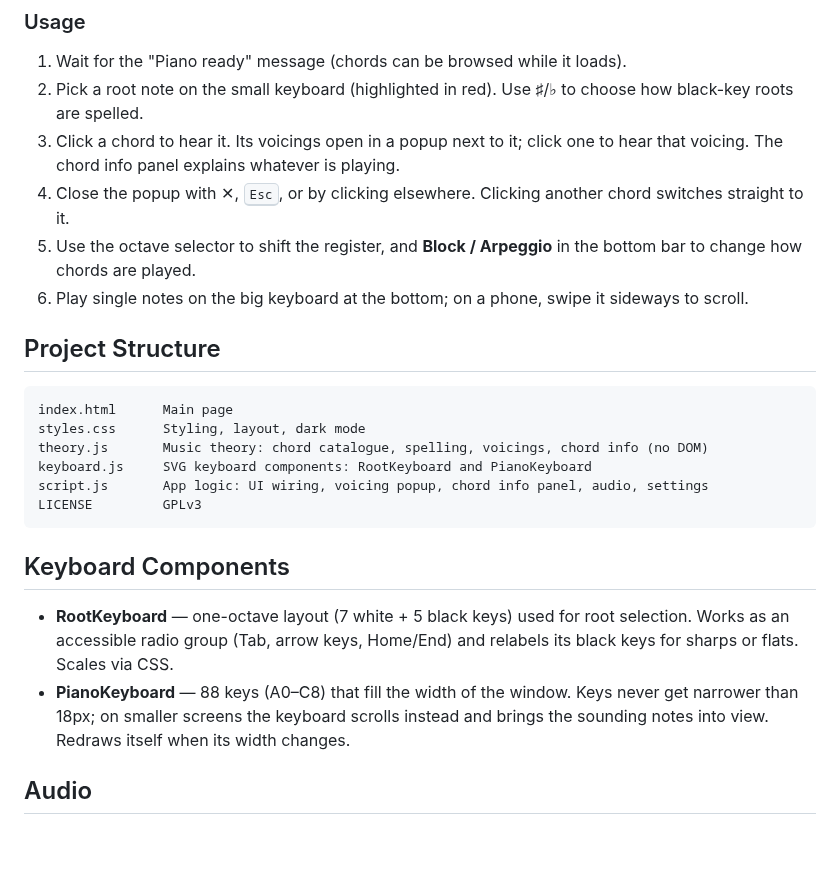
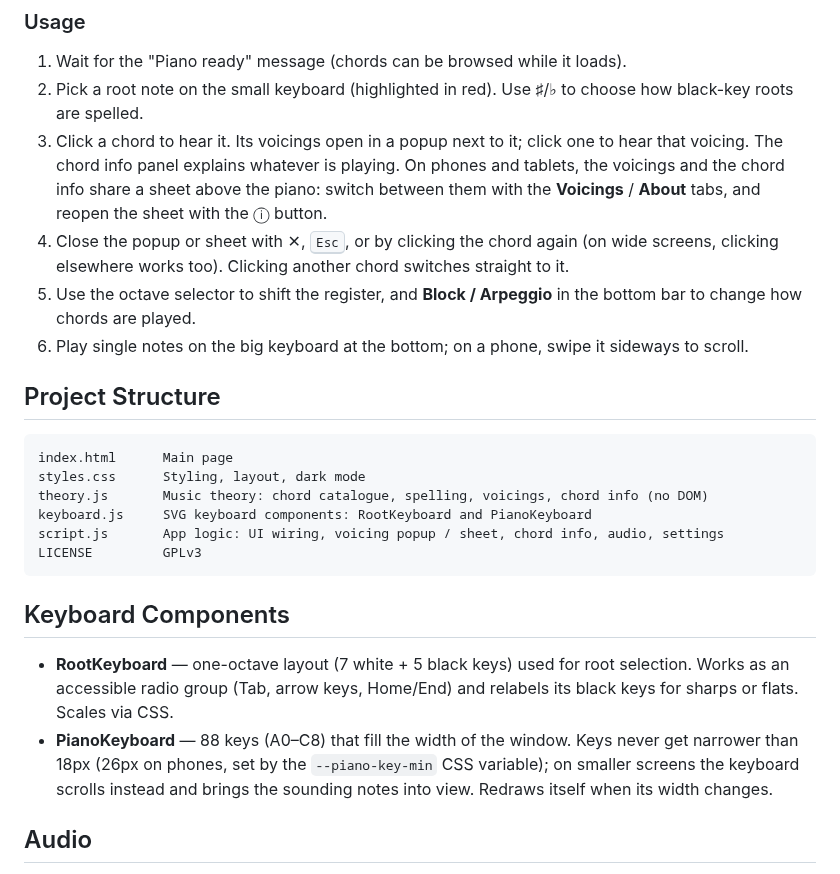
Before and after one commit to fraej/ChordPlayer, a Markdown page: README.md, the part around one of its changes. Rendered like a GitHub page; blank space fills up the shorter version.

````diff
--- a/README.md
+++ b/README.md
@@ -67,7 +70,8 @@ Then open `http://localhost:8080/` in your browser.
 1. Wait for the "Piano ready" message (chords can be browsed while it loads).
 2. Pick a root note on the small keyboard (highlighted in red). Use ♯/♭ to choose how black-key roots are spelled.
 3. Click a chord to hear it. Its voicings open in a popup next to it; click one to hear that voicing. The chord info panel explains whatever is playing.
-4. Close the popup with ✕, <kbd>Esc</kbd>, or by clicking elsewhere. Clicking another chord switches straight to it.
+   On phones and tablets, the voicings and the chord info share a sheet above the piano: switch between them with the **Voicings** / **About** tabs, and reopen the sheet with the ⓘ button.
+4. Close the popup or sheet with ✕, <kbd>Esc</kbd>, or by clicking the chord again (on wide screens, clicking elsewhere works too). Clicking another chord switches straight to it.
 5. Use the octave selector to shift the register, and **Block / Arpeggio** in the bottom bar to change how chords are played.
 6. Play single notes on the big keyboard at the bottom; on a phone, swipe it sideways to scroll.
 
@@ -78,14 +82,14 @@ index.html      Main page
 styles.css      Styling, layout, dark mode
 theory.js       Music theory: chord catalogue, spelling, voicings, chord info (no DOM)
 keyboard.js     SVG keyboard components: RootKeyboard and PianoKeyboard
-script.js       App logic: UI wiring, voicing popup, chord info panel, audio, settings
+script.js       App logic: UI wiring, voicing popup / sheet, chord info, audio, settings
 LICENSE         GPLv3
 ```
 
 ## Keyboard Components
 
 - **RootKeyboard** — one-octave layout (7 white + 5 black keys) used for root selection. Works as an accessible radio group (Tab, arrow keys, Home/End) and relabels its black keys for sharps or flats. Scales via CSS.
-- **PianoKeyboard** — 88 keys (A0–C8) that fill the width of the window. Keys never get narrower than 18px; on smaller screens the keyboard scrolls instead and brings the sounding notes into view. Redraws itself when its width changes.
+- **PianoKeyboard** — 88 keys (A0–C8) that fill the width of the window. Keys never get narrower than 18px (26px on phones, set by the `--piano-key-min` CSS variable); on smaller screens the keyboard scrolls instead and brings the sounding notes into view. Redraws itself when its width changes.
 
 ## Audio
 
````
Also changed, not shown: other parts of README.md (+6 -3 lines), Screenshot-phone.png (added), Screenshot.png, 4 other files.
